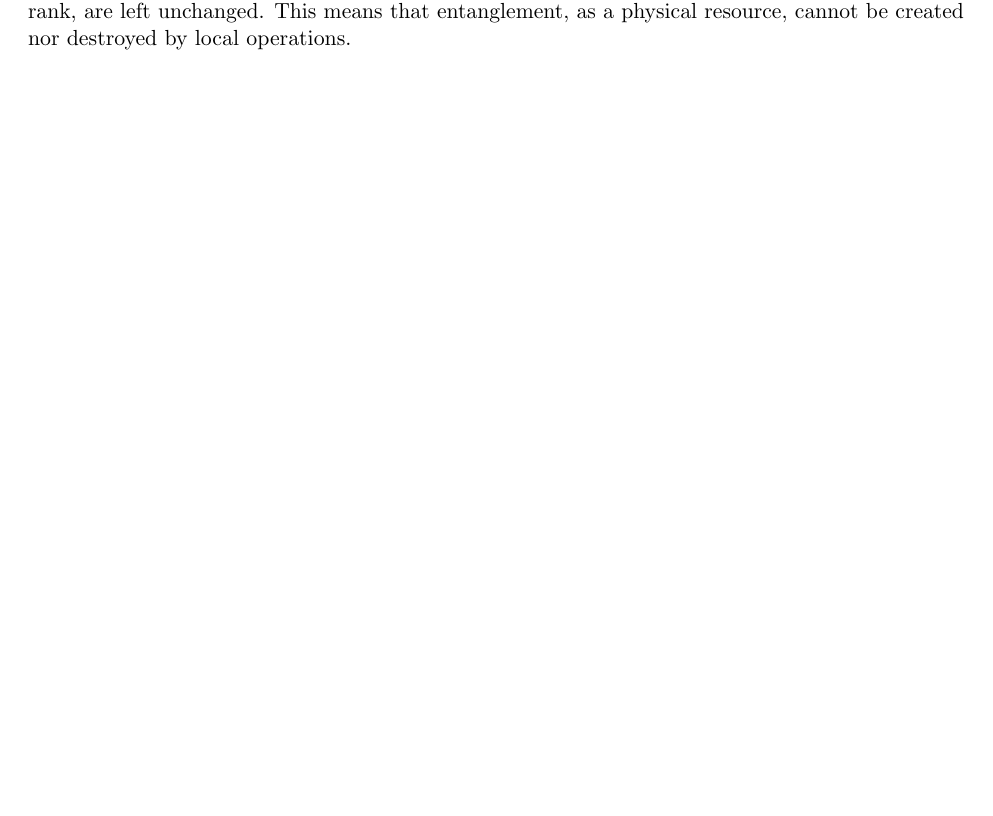
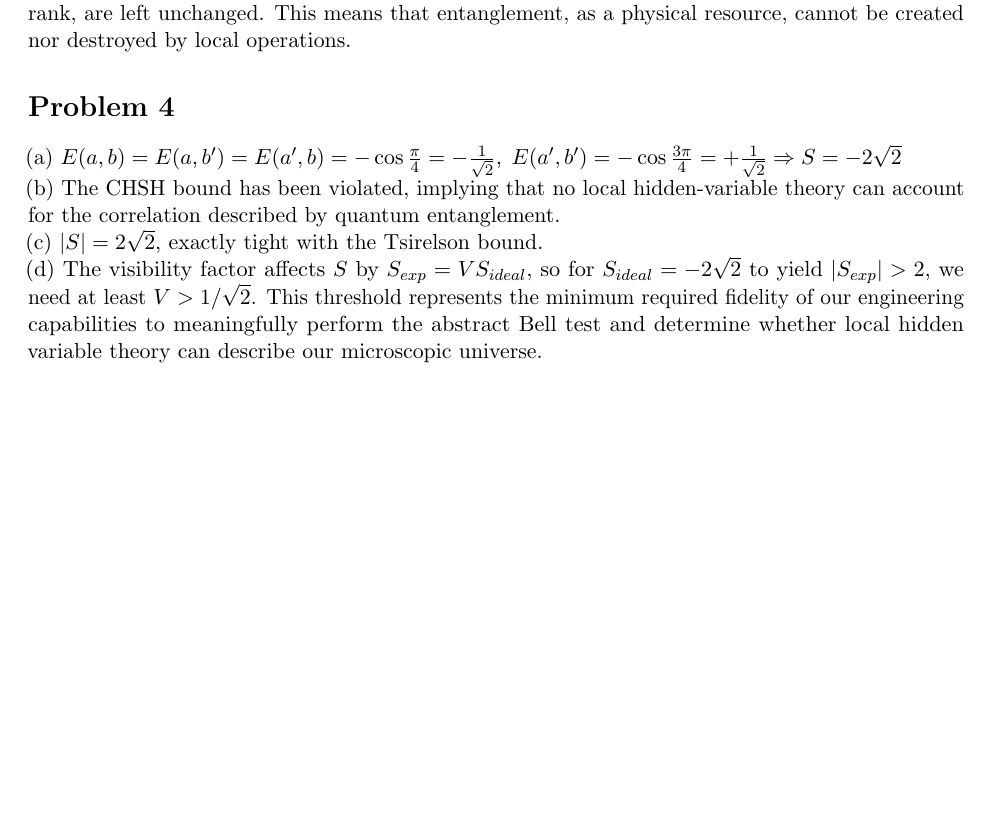
Before and after one commit to pingpingy1/qcn_exercises, a LaTeX document (set2.tex): part of page 2 of 2, cut so that both start at the same text, the shorter picture padded with empty space. Compiled offline with pdfLaTeX.

Commit message:
[Feat] Set 1 Problem 4

```diff
--- a/set2.tex
+++ b/set2.tex
@@ -112,4 +112,25 @@ yielding yet another product state.
 Thus, the Schmidt coefficients, and consequently the Schmidt rank, are left unchanged.
 This means that entanglement, as a physical resource, cannot be created nor destroyed by local operations.
 
+\section*{Problem 4}
+\noindent
+(a) $E(a,b) = E(a,b') = E(a',b) = -\cos\frac{\pi}{4} = -\frac{1}{\sqrt{2}},\;
+E(a', b') = -\cos\frac{3\pi}{4} = +\frac{1}{\sqrt{2}}
+\Rightarrow S = -2\sqrt{2}$
+
+\noindent
+(b) The CHSH bound has been violated, implying that no local hidden-variable theory
+can account for the correlation described by quantum entanglement.
+
+\noindent
+(c) $|S| = 2\sqrt{2}$, exactly tight with the Tsirelson bound.
+
+\noindent
+(d) The visibility factor affects $S$ by $S_{exp} = VS_{ideal}$,
+so for $S_{ideal} = -2\sqrt{2}$ to yield $|S_{exp}| > 2$,
+we need at least $V > 1/\sqrt{2}$.
+This threshold represents the minimum required fidelity of our engineering capabilities
+to meaningfully perform the abstract Bell test and determine whether local hidden variable theory
+can describe our microscopic universe.
+
 \end{document}
```
Also changed, not shown: 1 other file.
